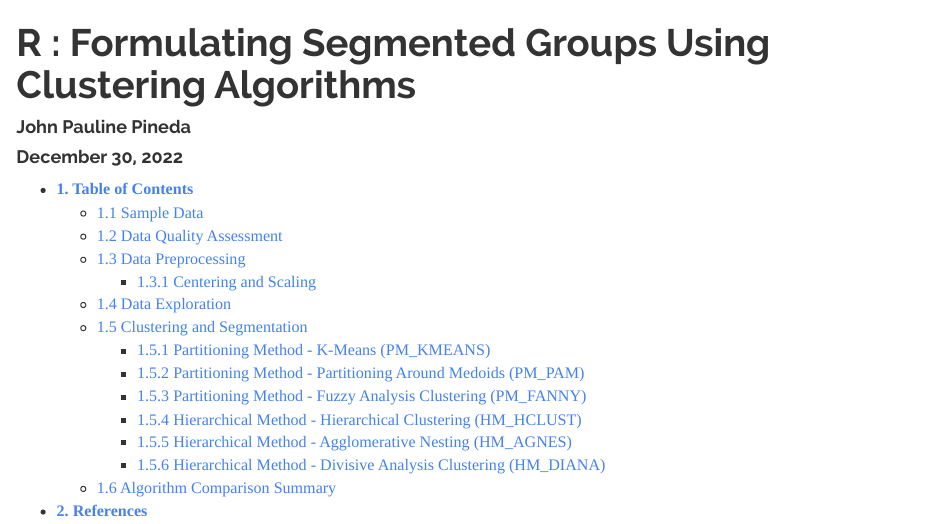
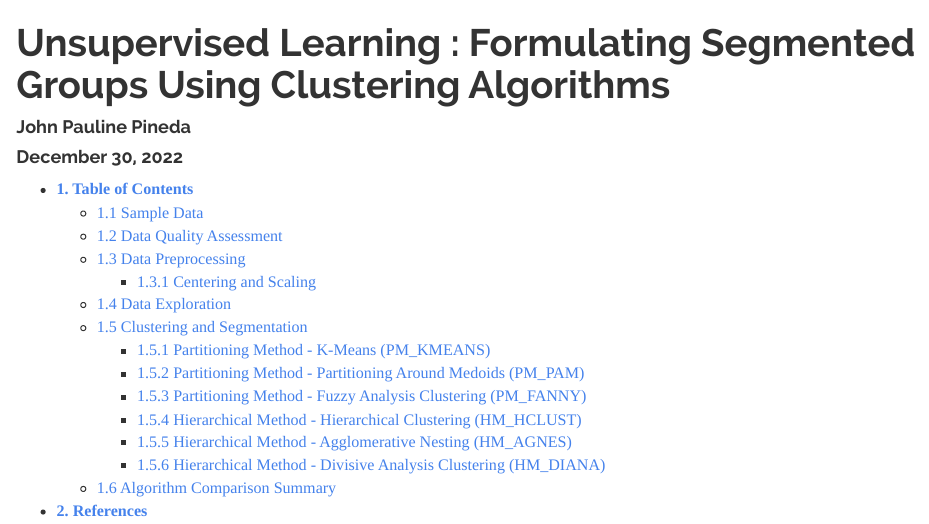
Before and after one commit to JohnPaulinePineda/Portfolio_Project_22, an R Markdown document (docs/index.Rmd): the page in a window 1100 px wide, from its top. Rendered offline with R 4.5, knitr and Pandoc, with nearby package versions; some code elsewhere in the file could not run offline; a font, style sheet, LaTeX package, included part or bibliography that could not be used is replaced or left out; long lines of code are wrapped.

Commit message:
Formulated the HTML and RMD files
Formulated the HTML and RMD files

```diff
--- a/docs/index.Rmd
+++ b/docs/index.Rmd
@@ -1,5 +1,5 @@
 ---
-title: 'R : Formulating Segmented Groups Using Clustering Algorithms'
+title: 'Unsupervised Learning : Formulating Segmented Groups Using Clustering Algorithms'
 author: "John Pauline Pineda"
 date: "December 30, 2022"
 output:
```
